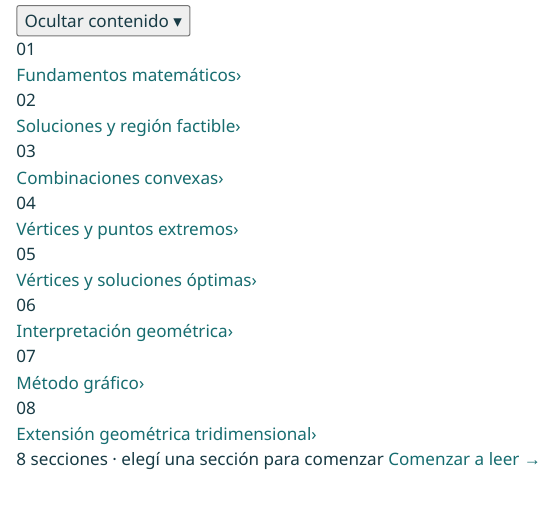
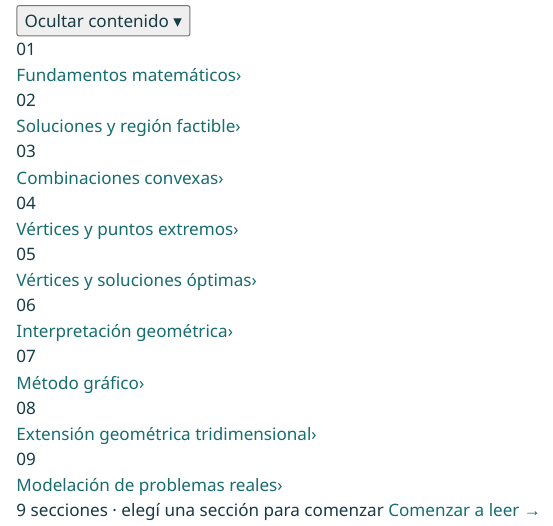
Before and after one commit to arturo21584-lang/Programaci-n-Lineal, a Quarto document (libro_interactivo_PL_EM4010_base/capitulos/capitulo_01_fundamentos.qmd): the page in a window 1100 px wide, from 430 px down. Rendered offline with R 4.5, knitr and Pandoc in place of Quarto, with nearby package versions.

Commit message:
Add files via upload

```diff
--- a/libro_interactivo_PL_EM4010_base/capitulos/capitulo_01_fundamentos.qmd
+++ b/libro_interactivo_PL_EM4010_base/capitulos/capitulo_01_fundamentos.qmd
@@ -67,9 +67,13 @@ body:has(.pl-chapter-landing) #quarto-content {grid-template-columns:minmax(0,1f
         <span class="pl-chapter-map__number">08</span>
         <div class="pl-chapter-map__body"><a class="pl-chapter-map__section" href="extension_geometrica_3d.html">Extensión geométrica tridimensional<span class="pl-chapter-map__arrow" aria-hidden="true">›</span></a><div class="pl-chapter-map__subtopics" aria-label="Subsecciones de este tema"></div></div>
       </div>
+      <div class="pl-chapter-map__item" data-subtopics-url="modelacion_problemas_reales.html">
+        <span class="pl-chapter-map__number">09</span>
+        <div class="pl-chapter-map__body"><a class="pl-chapter-map__section" href="modelacion_problemas_reales.html">Modelación de problemas reales<span class="pl-chapter-map__arrow" aria-hidden="true">›</span></a><div class="pl-chapter-map__subtopics" aria-label="Subsecciones de este tema"></div></div>
+      </div>
     </div>
     <div class="pl-chapter-map__end">
-      <span>8 secciones · elegí una sección para comenzar</span>
+      <span>9 secciones · elegí una sección para comenzar</span>
       <a href="fundamentos_iniciales_capitulo1.html">Comenzar a leer →</a>
     </div>
   </section>
```
